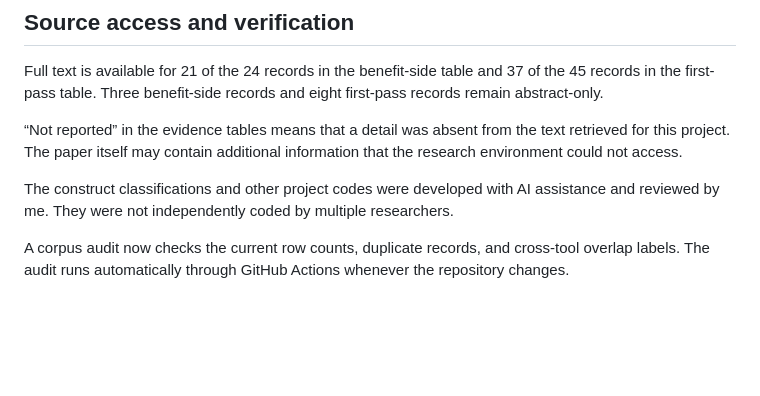
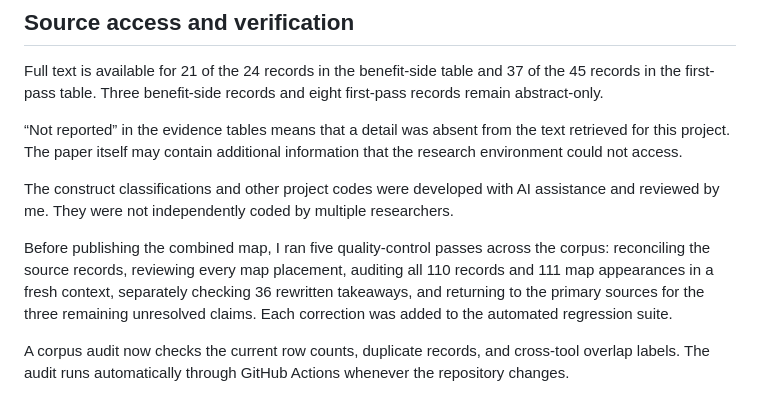
Before and after one commit to aribajahan/ai-cognition, a Markdown page: README.md, the part around the change. GitHub-like rendering; blank space fills up the shorter version.

Commit message:
Document public quality-control passes

```diff
--- a/README.md
+++ b/README.md
@@ -115,6 +115,8 @@ Full text is available for 21 of the 24 records in the benefit-side table and 37
 
 The construct classifications and other project codes were developed with AI assistance and reviewed by me. They were not independently coded by multiple researchers.
 
+Before publishing the combined map, I ran five quality-control passes across the corpus: reconciling the source records, reviewing every map placement, auditing all 110 records and 111 map appearances in a fresh context, separately checking 36 rewritten takeaways, and returning to the primary sources for the three remaining unresolved claims. Each correction was added to the automated regression suite.
+
 A corpus audit now checks the current row counts, duplicate records, and cross-tool overlap labels. The audit runs automatically through GitHub Actions whenever the repository changes.
 
 The current census and combined map data were verified on **September 23, 2026**. The [machine-readable census](data/corpus_census.json) preserves those counts.
```
